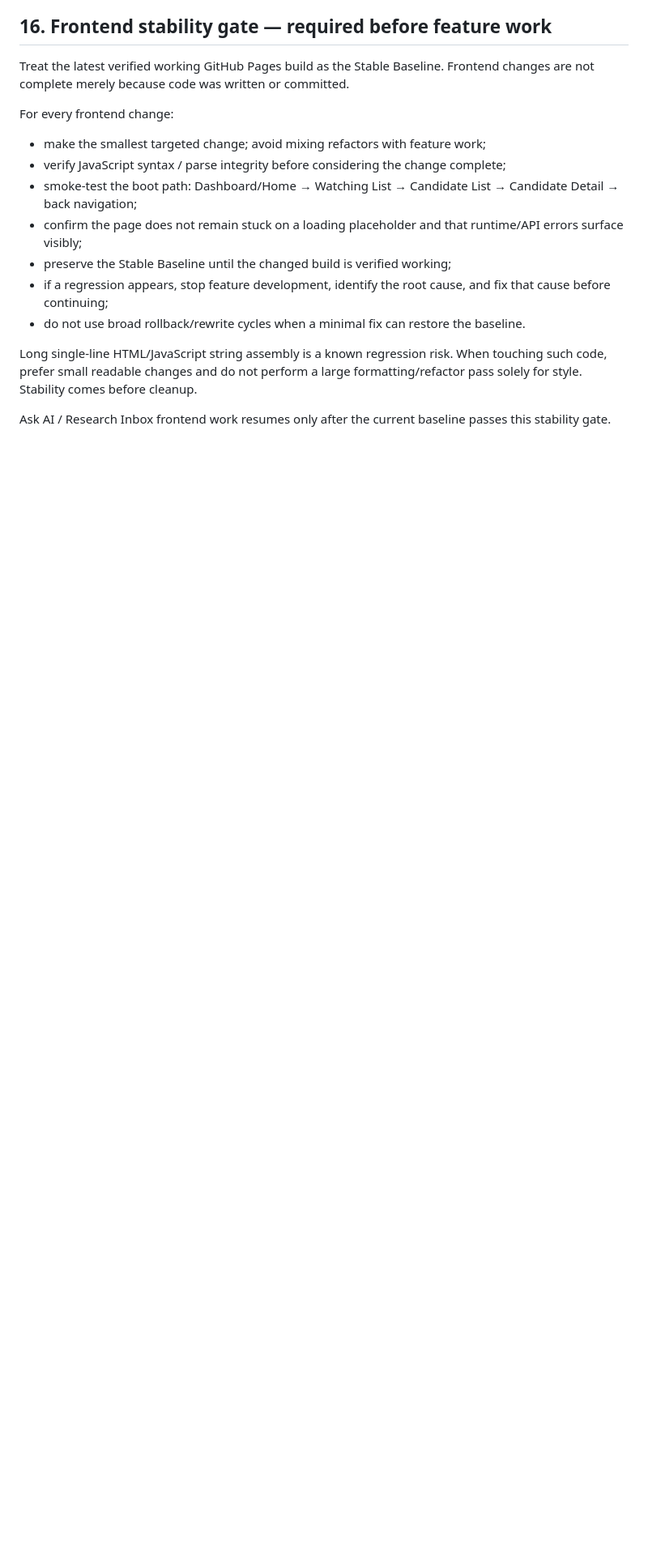
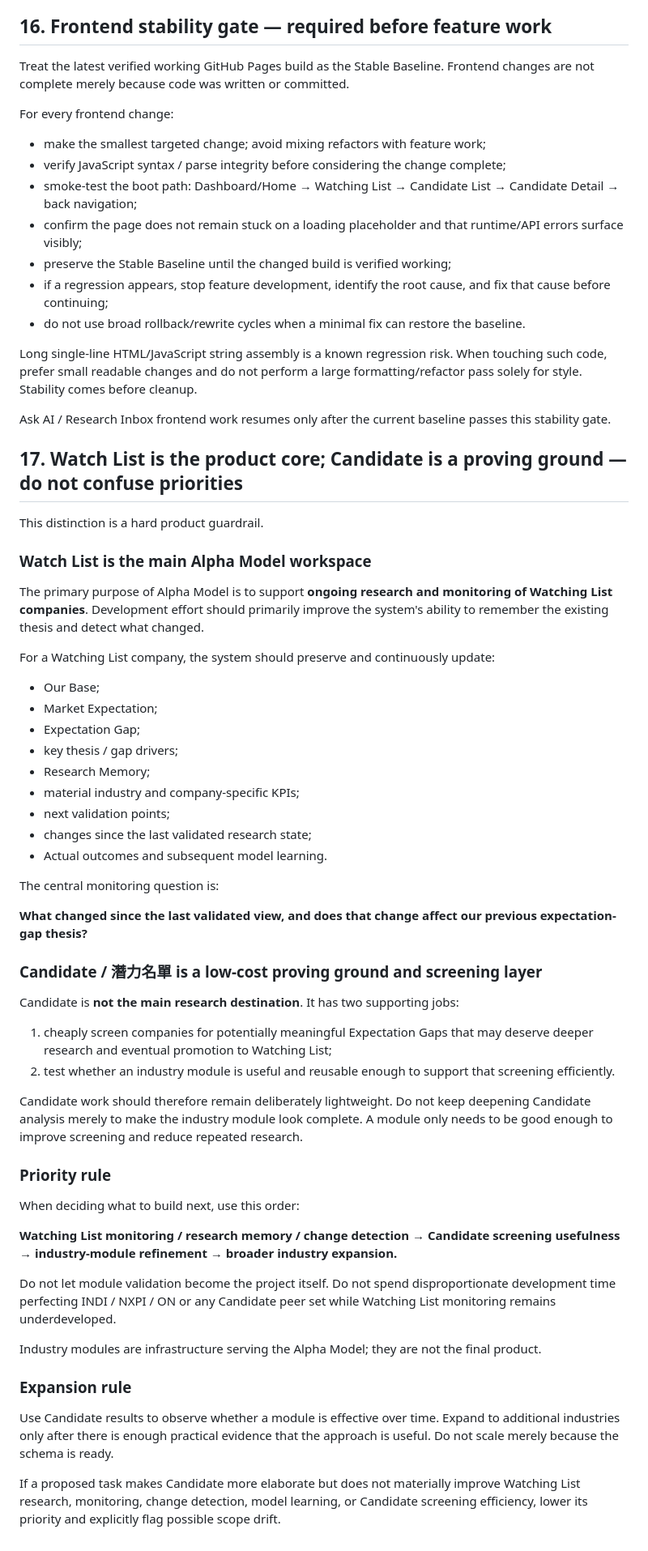
Before and after one commit to kenny17go/alpha-model, a Markdown page: AGENTS.md, the part around the change. Shown at 81% size. Rendered like a GitHub page; blank space fills up the shorter version.

Commit message:
Clarify Watch List as Alpha Model product core

```diff
--- a/AGENTS.md
+++ b/AGENTS.md
@@ -347,3 +347,51 @@ For every frontend change:
 Long single-line HTML/JavaScript string assembly is a known regression risk. When touching such code, prefer small readable changes and do not perform a large formatting/refactor pass solely for style. Stability comes before cleanup.
 
 Ask AI / Research Inbox frontend work resumes only after the current baseline passes this stability gate.
+
+
+## 17. Watch List is the product core; Candidate is a proving ground — do not confuse priorities
+
+This distinction is a hard product guardrail.
+
+### Watch List is the main Alpha Model workspace
+
+The primary purpose of Alpha Model is to support **ongoing research and monitoring of Watching List companies**. Development effort should primarily improve the system's ability to remember the existing thesis and detect what changed.
+
+For a Watching List company, the system should preserve and continuously update:
+- Our Base;
+- Market Expectation;
+- Expectation Gap;
+- key thesis / gap drivers;
+- Research Memory;
+- material industry and company-specific KPIs;
+- next validation points;
+- changes since the last validated research state;
+- Actual outcomes and subsequent model learning.
+
+The central monitoring question is:
+
+**What changed since the last validated view, and does that change affect our previous expectation-gap thesis?**
+
+### Candidate / 潛力名單 is a low-cost proving ground and screening layer
+
+Candidate is **not the main research destination**. It has two supporting jobs:
+1. cheaply screen companies for potentially meaningful Expectation Gaps that may deserve deeper research and eventual promotion to Watching List;
+2. test whether an industry module is useful and reusable enough to support that screening efficiently.
+
+Candidate work should therefore remain deliberately lightweight. Do not keep deepening Candidate analysis merely to make the industry module look complete. A module only needs to be good enough to improve screening and reduce repeated research.
+
+### Priority rule
+
+When deciding what to build next, use this order:
+
+**Watching List monitoring / research memory / change detection → Candidate screening usefulness → industry-module refinement → broader industry expansion.**
+
+Do not let module validation become the project itself. Do not spend disproportionate development time perfecting INDI / NXPI / ON or any Candidate peer set while Watching List monitoring remains underdeveloped.
+
+Industry modules are infrastructure serving the Alpha Model; they are not the final product.
+
+### Expansion rule
+
+Use Candidate results to observe whether a module is effective over time. Expand to additional industries only after there is enough practical evidence that the approach is useful. Do not scale merely because the schema is ready.
+
+If a proposed task makes Candidate more elaborate but does not materially improve Watching List research, monitoring, change detection, model learning, or Candidate screening efficiency, lower its priority and explicitly flag possible scope drift.
```
